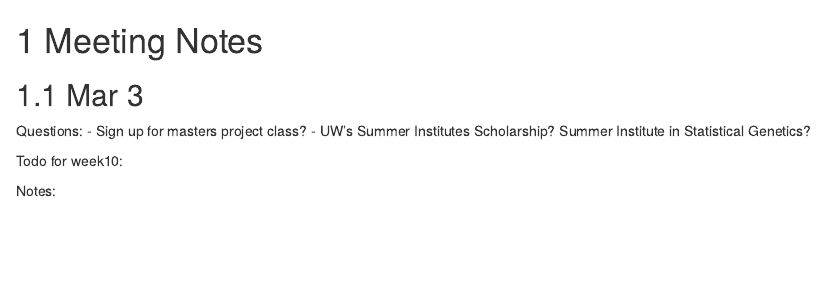
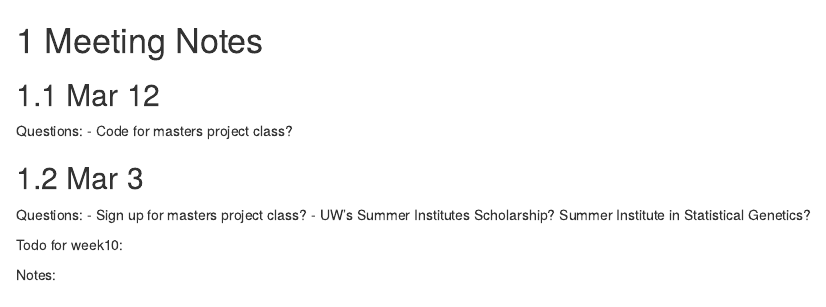
Before and after one commit to empalmer/masters_project, an R Markdown document (Notes/01-Meeting_Notes.Rmd): the page in a window 1100 px wide, from its top. Rendered offline with R 4.5, knitr and Pandoc, with nearby package versions; drawn as R Markdown's standard HTML page in place of the format the file asks for.

Commit message:
add gee code from paper and some meeting notes

```diff
--- a/Notes/01-Meeting_Notes.Rmd
+++ b/Notes/01-Meeting_Notes.Rmd
@@ -1,4 +1,14 @@
 # Meeting Notes
+
+## Mar 12
+
+Questions:
+ - Code for masters project class?
+
+
+
+
+
 
 ## Mar 3
 
```
Also changed, not shown: Notes/01-Meeting_Notes.Rmd (3 more changed lines).
